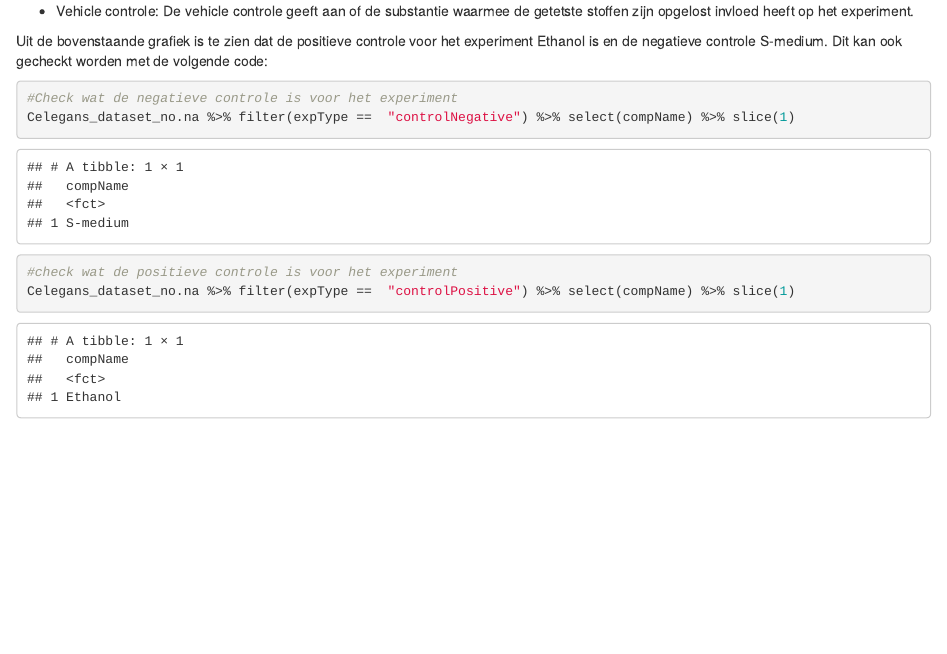
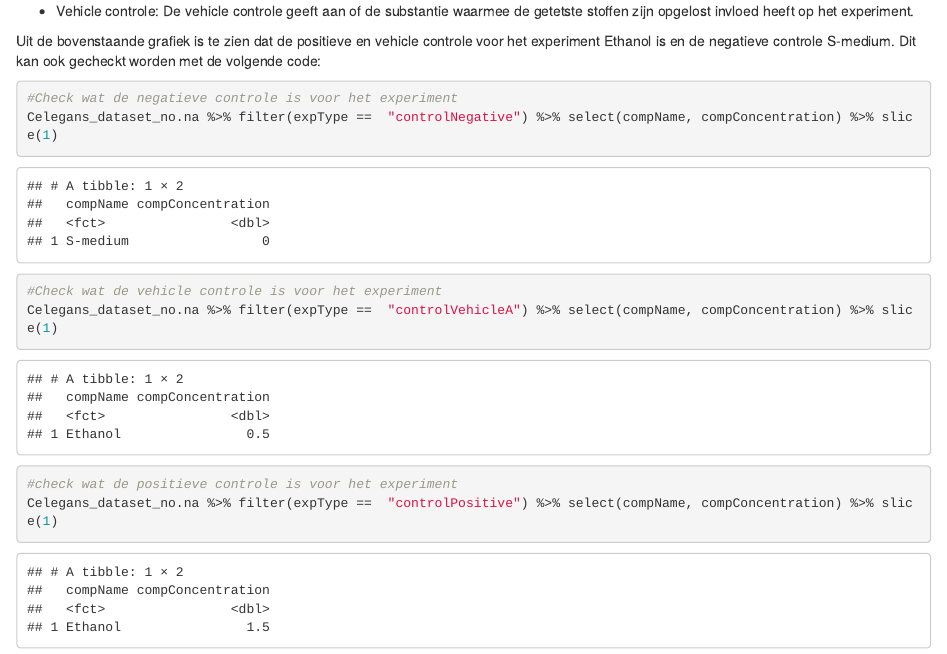
Before and after one commit to annavandonkersgoed/dsfb2_workflows_portfolio, an R Markdown document (Reproducible_science_data_analyse.Rmd): the page in a window 1100 px wide, from 3040 px down. Rendered offline with R 4.5, knitr and Pandoc, with nearby package versions; code that draws random numbers runs with fixed seeds of ours.

Commit message:
Update reproducability experiment

````diff
--- a/Reproducible_science_data_analyse.Rmd
+++ b/Reproducible_science_data_analyse.Rmd
@@ -112,14 +112,17 @@ Er zijn verschillende controles aanwezig in het experiment.
 
 -   Vehicle controle: De vehicle controle geeft aan of de substantie waarmee de getetste stoffen zijn opgelost invloed heeft op het experiment.
 
-Uit de bovenstaande grafiek is te zien dat de positieve controle voor het experiment Ethanol is en de negatieve controle S-medium. Dit kan ook gecheckt worden met de volgende code:
+Uit de bovenstaande grafiek is te zien dat de positieve en vehicle controle voor het experiment Ethanol is en de negatieve controle S-medium. Dit kan ook gecheckt worden met de volgende code:
 
 ```{r controle}
 #Check wat de negatieve controle is voor het experiment
-Celegans_dataset_no.na %>% filter(expType ==  "controlNegative") %>% select(compName) %>% slice(1)
+Celegans_dataset_no.na %>% filter(expType ==  "controlNegative") %>% select(compName, compConcentration) %>% slice(1)
+
+#Check wat de vehicle controle is voor het experiment
+Celegans_dataset_no.na %>% filter(expType ==  "controlVehicleA") %>% select(compName, compConcentration) %>% slice(1)
 
 #check wat de positieve controle is voor het experiment
-Celegans_dataset_no.na %>% filter(expType ==  "controlPositive") %>% select(compName) %>% slice(1)
+Celegans_dataset_no.na %>% filter(expType ==  "controlPositive") %>% select(compName, compConcentration) %>% slice(1)
 
 ```
 
````
